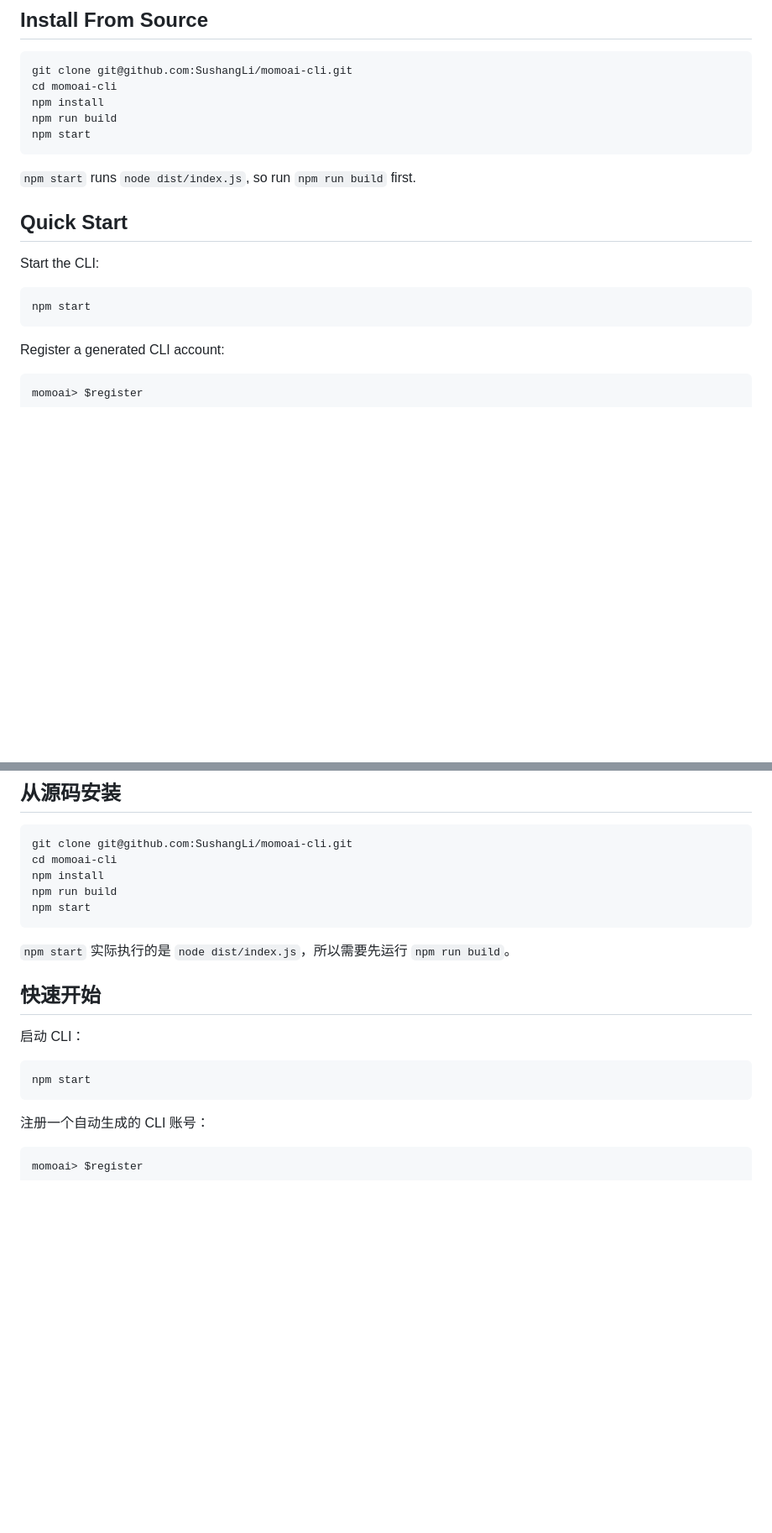
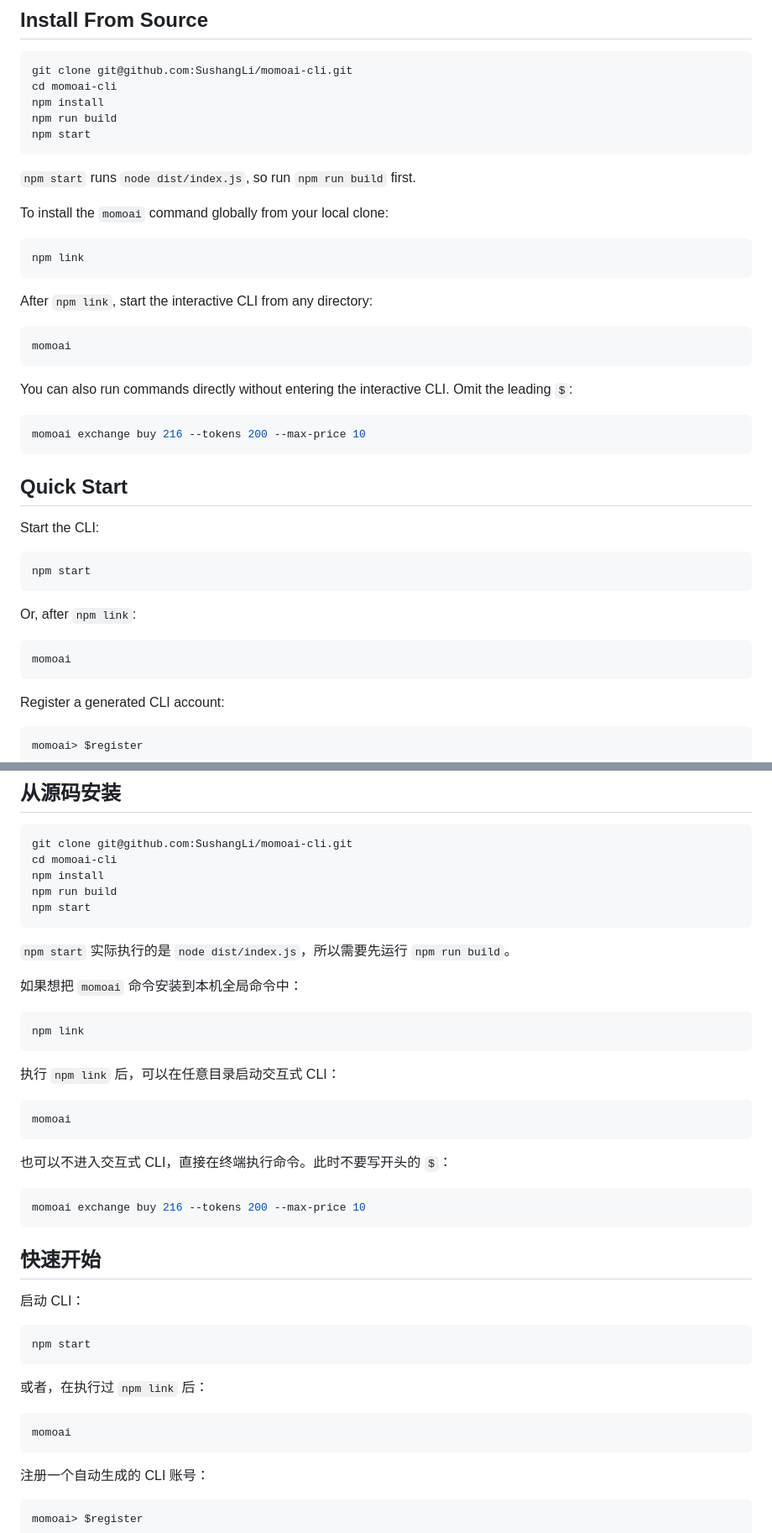
Before and after one commit to SushangLi/momoai-cli, a Markdown page: README.md, 2 parts joined by grey strips. Shown at 84% size. Rendered like a GitHub page; blank space fills up the shorter version.

Commit message:
update readme.md,增加了npm link相关说明: 使用momoai命令全局启动cli，以及在cli外使用功能

````diff
--- a/README.md
+++ b/README.md
@@ -21,12 +21,36 @@ npm start
 
 `npm start` runs `node dist/index.js`, so run `npm run build` first.
 
+To install the `momoai` command globally from your local clone:
+
+```bash
+npm link
+```
+
+After `npm link`, start the interactive CLI from any directory:
+
+```bash
+momoai
+```
+
+You can also run commands directly without entering the interactive CLI. Omit the leading `$`:
+
+```bash
+momoai exchange buy 216 --tokens 200 --max-price 10
+```
+
 ## Quick Start
 
 Start the CLI:
 
 ```bash
 npm start
+```
+
+Or, after `npm link`:
+
+```bash
+momoai
 ```
 
 Register a generated CLI account:
@@ -219,12 +243,36 @@ npm start
 
 `npm start` 实际执行的是 `node dist/index.js`，所以需要先运行 `npm run build`。
 
+如果想把 `momoai` 命令安装到本机全局命令中：
+
+```bash
+npm link
+```
+
+执行 `npm link` 后，可以在任意目录启动交互式 CLI：
+
+```bash
+momoai
+```
+
+也可以不进入交互式 CLI，直接在终端执行命令。此时不要写开头的 `$`：
+
+```bash
+momoai exchange buy 216 --tokens 200 --max-price 10
+```
+
 ## 快速开始
 
 启动 CLI：
 
 ```bash
 npm start
+```
+
+或者，在执行过 `npm link` 后：
+
+```bash
+momoai
 ```
 
 注册一个自动生成的 CLI 账号：
````
